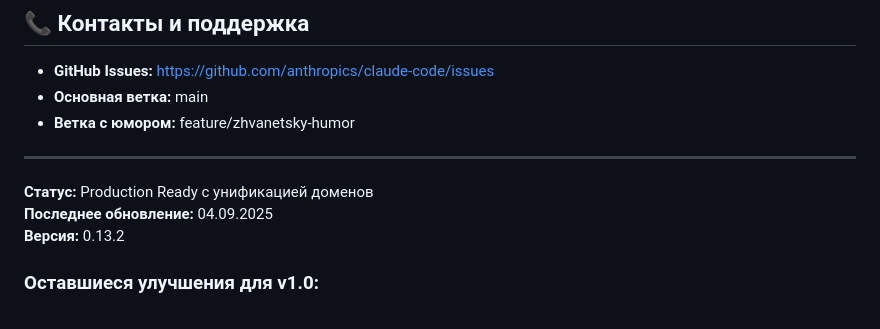
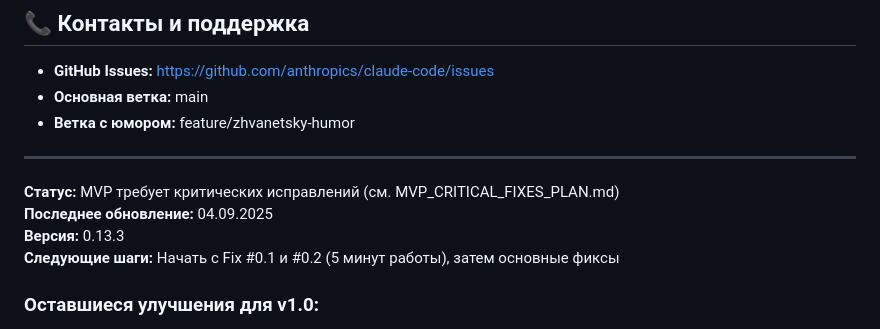
Before and after one commit to shao3d/Ukido_DynContInj, a Markdown page: CLAUDE.md, the part around the change printed below. Rendered like a GitHub page.

```diff
--- a/CLAUDE.md
+++ b/CLAUDE.md
@@ -554,9 +584,10 @@ DETERMINISTIC_MODE = False      # True для воспроизводимости
 
 ---
 
-**Статус:** Production Ready с унификацией доменов
+**Статус:** MVP требует критических исправлений (см. MVP_CRITICAL_FIXES_PLAN.md)
 **Последнее обновление:** 04.09.2025
-**Версия:** 0.13.2
+**Версия:** 0.13.3
+**Следующие шаги:** Начать с Fix #0.1 и #0.2 (5 минут работы), затем основные фиксы
 
 ### Оставшиеся улучшения для v1.0:
 1. **Контекст множественных детей** - система не запоминает "у меня двое: 9 и 12 лет"
```
Also changed, not shown: other parts of CLAUDE.md (+32 -2 lines).
